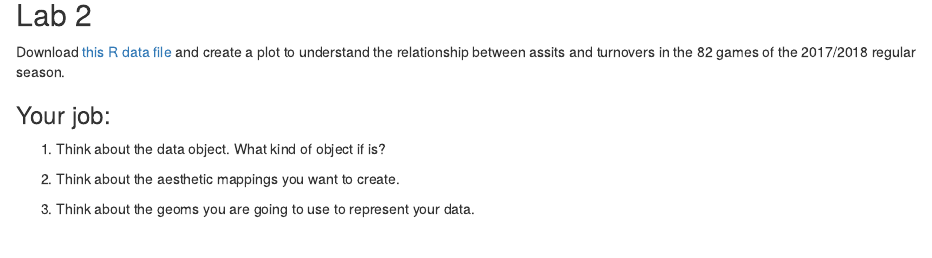
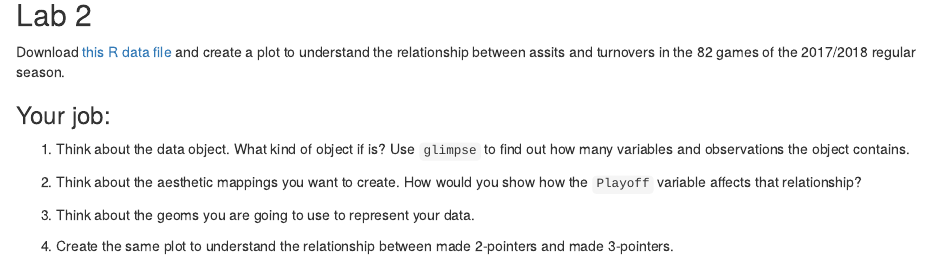
Before and after one commit to rlabuonora/r4ds-sports-site, an R Markdown document (content/post/2023-09-26-session-2/index.Rmd): the page in a window 1100 px wide, from 170 px down. Rendered offline with R 4.5, knitr and Pandoc, with nearby package versions; some code elsewhere in the file could not run offline.

Commit message:
Fix lab 2

```diff
--- a/content/post/2023-09-26-session-2/index.Rmd
+++ b/content/post/2023-09-26-session-2/index.Rmd
@@ -45,8 +45,10 @@ Download [this R data file](./nba.rds) and create a plot to understand the relat
 
 ### Your job:
 
-1) Think about the data object. What kind of object if is?
+1) Think about the data object. What kind of object if is? Use `glimpse` to find out how many variables and observations the object contains.
 
-2) Think about the aesthetic mappings you want to create.
+2) Think about the aesthetic mappings you want to create. How would you show how the `Playoff` variable affects that relationship?
 
 3) Think about the geoms you are going to use to represent your data.
+
+4) Create the same plot to understand the relationship between made 2-pointers and made 3-pointers.
```
Also changed, not shown: content/post/2023-09-26-session-2/index.html.
